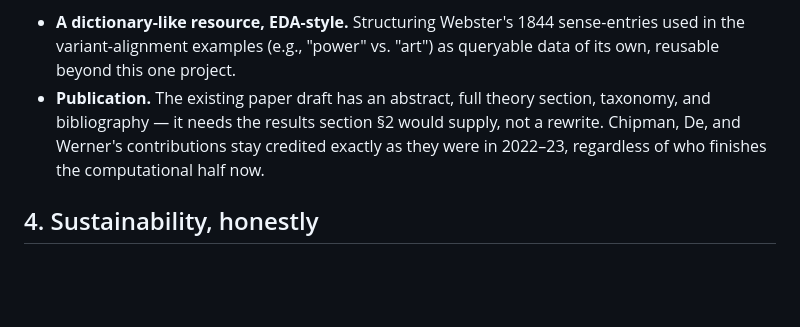
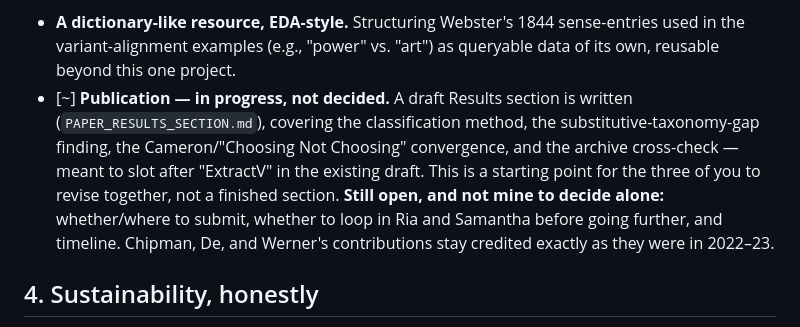
Before and after one commit to bfiliks/extractVariants, a Markdown page: PLAN.md, the part around the change. Rendered like a GitHub page; blank space fills up the shorter version.

```diff
--- a/PLAN.md
+++ b/PLAN.md
@@ -29,7 +29,7 @@ Explicitly kept on record per Felix's instruction not to lose sight of these whi
 - [x] **Variant Concordance dataset — done 2026-09-20, and bigger than planned.** Turned out not to need building from scratch: `data/modified_eda.csv` and `data/basevariantsbycount.csv`, already sitting in this repo since 2022-23, were a genuine corpus-wide extraction (1,400 base/variant readings across 412 poems, not just Fascicle 34) that had never been cleaned or published. Deduplicated (8 exact-duplicate rows removed), converted to `data/corpus_variants.json` and `data/corpus_variant_frequency.json`, and published as a real search/browse tool at `concordance/index.html` (same no-backend architecture as `printers-file-search`). **Data quality, checked honestly rather than assumed:** cross-referenced the 79 rows covering Fascicle 34 against `data/fascicle34_authoritative.json` (the manuscript-verified gold standard from §2) — found ~87% recall (most gaps are variant types a word-level scraper can't catch: multi-line phrase alternates, base-less pure additions, second-witness readings) and one confirmed content error ("Sun→sustain," manuscript actually reads "Sun→Noon"). That finding is stated on the concordance page itself, not hidden — it's presented as a research index for finding candidate readings fast, not a citation-grade source without independent re-checking.
 - [x] **Make the irresolution legible, don't resolve it — done 2026-09-20.** Published at `irresolution/index.html` ("Choosing Not Choosing," after Sharon Cameron's own phrase for this exact phenomenon). Splits all 84 classified readings by the taxonomy's own Level 2 axis: 78 (93%) genuinely open — the poem gives no basis to prefer one wording — versus 4 (5%) actually resolved by context and 2 (2%) additions rather than alternatives at all. The tool doesn't pick a winner for the 93%; it shows the reader exactly where the fascicle does and doesn't force a choice, which is the actual textual-studies finding, not an engineering gap.
 - **A dictionary-like resource, EDA-style.** Structuring Webster's 1844 sense-entries used in the variant-alignment examples (e.g., "power" vs. "art") as queryable data of its own, reusable beyond this one project.
-- **Publication.** The existing paper draft has an abstract, full theory section, taxonomy, and bibliography — it needs the results section §2 would supply, not a rewrite. Chipman, De, and Werner's contributions stay credited exactly as they were in 2022–23, regardless of who finishes the computational half now.
+- [~] **Publication — in progress, not decided.** A draft Results section is written (`PAPER_RESULTS_SECTION.md`), covering the classification method, the substitutive-taxonomy-gap finding, the Cameron/"Choosing Not Choosing" convergence, and the archive cross-check — meant to slot after "ExtractV" in the existing draft. This is a starting point for the three of you to revise together, not a finished section. **Still open, and not mine to decide alone:** whether/where to submit, whether to loop in Ria and Samantha before going further, and timeline. Chipman, De, and Werner's contributions stay credited exactly as they were in 2022–23.
 
 ## 4. Sustainability, honestly
 
```
Also changed, not shown: PAPER_RESULTS_SECTION.md (added, +21 -0 lines).
